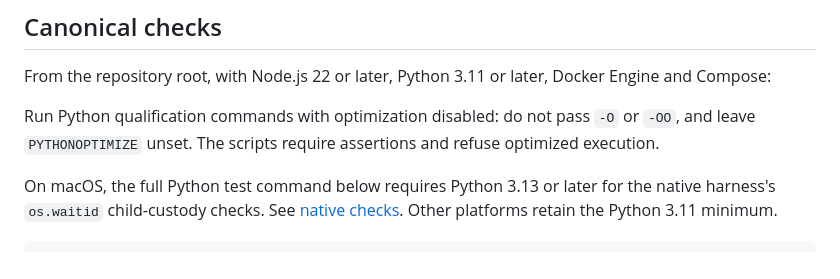
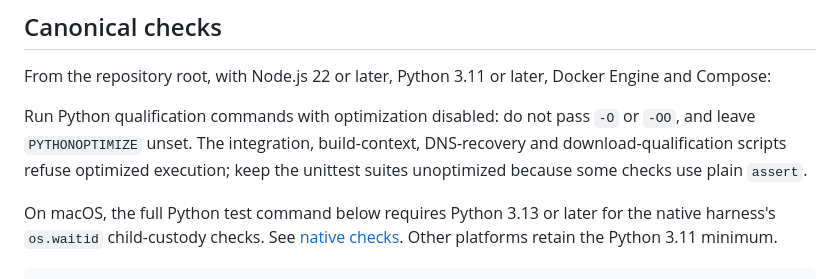
Before and after one commit to ColterD/Frayd, a Markdown page: docs/development.md, the part around the change. GitHub-like rendering.

Commit message:
docs: scope Python optimization guidance

```diff
--- a/docs/development.md
+++ b/docs/development.md
@@ -25,7 +25,7 @@ See [configuration and storage](operations.md#configuration-and-storage) for the
 
 From the repository root, with Node.js 22 or later, Python 3.11 or later, Docker Engine and Compose:
 
-Run Python qualification commands with optimization disabled: do not pass `-O` or `-OO`, and leave `PYTHONOPTIMIZE` unset. The scripts require assertions and refuse optimized execution.
+Run Python qualification commands with optimization disabled: do not pass `-O` or `-OO`, and leave `PYTHONOPTIMIZE` unset. The integration, build-context, DNS-recovery and download-qualification scripts refuse optimized execution; keep the unittest suites unoptimized because some checks use plain `assert`.
 
 On macOS, the full Python test command below requires Python 3.13 or later for the native harness's `os.waitid` child-custody checks. See [native checks](native-bundle.md#checks). Other platforms retain the Python 3.11 minimum.
 
```
